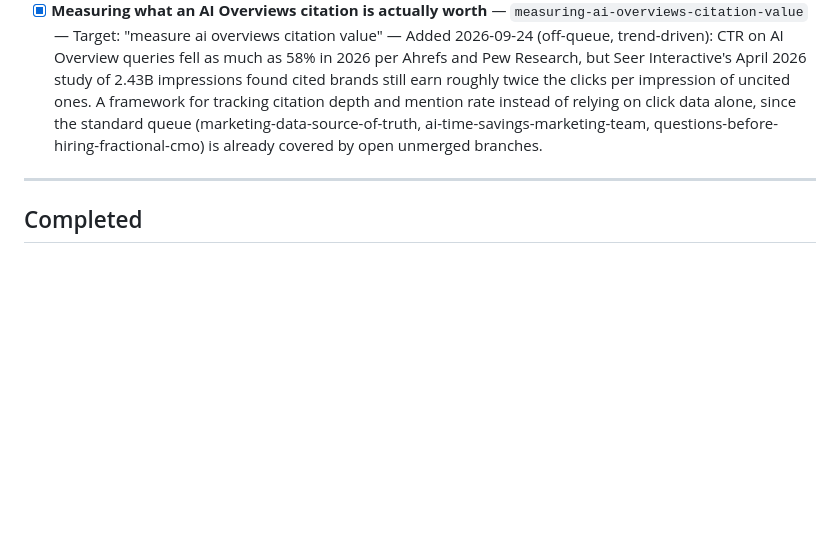
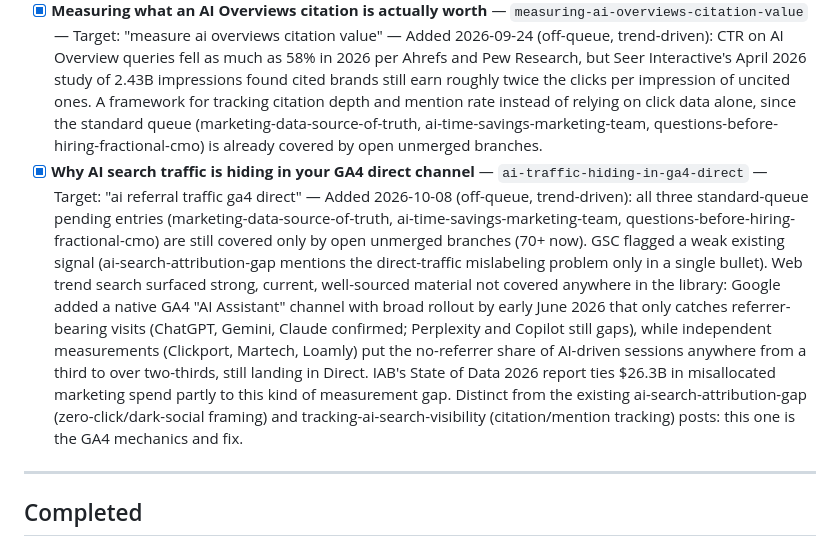
Before and after one commit to AntonioC92/antonio-portfolio-app, a Markdown page: BLOG_TOPICS.md, the part around the change. Rendered like a GitHub page; blank space fills up the shorter version.

Commit message:
Insight: Why AI Search Traffic Is Hiding in Your GA4 Direct Channel
Co-Authored-By: Claude Sonnet 5 <noreply@anthropic.com>
Claude-Session: https://claude.ai/code/session_01YCEFSK9AKCNe6ozgmWYgVv

```diff
--- a/BLOG_TOPICS.md
+++ b/BLOG_TOPICS.md
@@ -56,6 +56,7 @@ Mark `[x]` when written and committed. Add new topics at the bottom of each sect
 - [x] **Tracking visibility in ChatGPT, Perplexity, and Google AI Overviews** — `tracking-ai-search-visibility` — Target: "track ai search visibility" — What's measurable today, what isn't yet, and which tools actually do it.
 - [x] **AI citations vs. AI mentions: why the difference decides whether you get chosen** — `ai-citations-vs-mentions` — Target: "ai citations vs mentions" — Added 2026-09-07 (off-queue, trend-driven): the distinction between being named and being linked as a source, why most brands get one but not both, and how to track competitors' citations specifically.
 - [x] **Measuring what an AI Overviews citation is actually worth** — `measuring-ai-overviews-citation-value` — Target: "measure ai overviews citation value" — Added 2026-09-24 (off-queue, trend-driven): CTR on AI Overview queries fell as much as 58% in 2026 per Ahrefs and Pew Research, but Seer Interactive's April 2026 study of 2.43B impressions found cited brands still earn roughly twice the clicks per impression of uncited ones. A framework for tracking citation depth and mention rate instead of relying on click data alone, since the standard queue (marketing-data-source-of-truth, ai-time-savings-marketing-team, questions-before-hiring-fractional-cmo) is already covered by open unmerged branches.
+- [x] **Why AI search traffic is hiding in your GA4 direct channel** — `ai-traffic-hiding-in-ga4-direct` — Target: "ai referral traffic ga4 direct" — Added 2026-10-08 (off-queue, trend-driven): all three standard-queue pending entries (marketing-data-source-of-truth, ai-time-savings-marketing-team, questions-before-hiring-fractional-cmo) are still covered only by open unmerged branches (70+ now). GSC flagged a weak existing signal (ai-search-attribution-gap mentions the direct-traffic mislabeling problem only in a single bullet). Web trend search surfaced strong, current, well-sourced material not covered anywhere in the library: Google added a native GA4 "AI Assistant" channel with broad rollout by early June 2026 that only catches referrer-bearing visits (ChatGPT, Gemini, Claude confirmed; Perplexity and Copilot still gaps), while independent measurements (Clickport, Martech, Loamly) put the no-referrer share of AI-driven sessions anywhere from a third to over two-thirds, still landing in Direct. IAB's State of Data 2026 report ties $26.3B in misallocated marketing spend partly to this kind of measurement gap. Distinct from the existing ai-search-attribution-gap (zero-click/dark-social framing) and tracking-ai-search-visibility (citation/mention tracking) posts: this one is the GA4 mechanics and fix.
 
 ---
 
```
Also changed, not shown: 1 other file.
